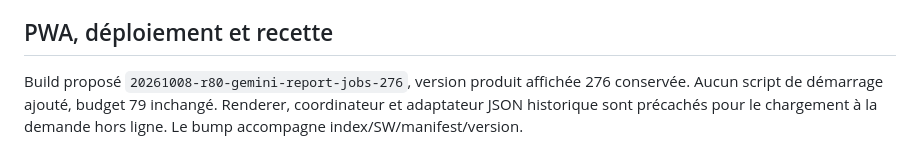
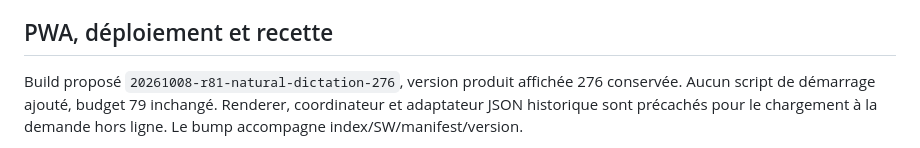
Before and after one commit to REDNEWT69/Chef-Secteur, a Markdown page: AUTO_VISIT_REPORT_RELIABILITY.md, the part around the change. GitHub-like rendering.

Commit message:
build(v278): ship natural dictation renderer under r81 (AUTO_VISIT_REPORT_RELIABILITY.md)

```diff
--- a/AUTO_VISIT_REPORT_RELIABILITY.md
+++ b/AUTO_VISIT_REPORT_RELIABILITY.md
@@ -162,7 +162,7 @@ appel. Il n'existe pas de garantie exactly-once d'un fournisseur externe.
 
 ## PWA, déploiement et recette
 
-Build proposé `20261008-r80-gemini-report-jobs-276`, version produit affichée
+Build proposé `20261008-r81-natural-dictation-276`, version produit affichée
 276 conservée. Aucun script de démarrage ajouté, budget 79 inchangé. Renderer,
 coordinateur et adaptateur JSON historique sont précachés pour le chargement à la
 demande hors ligne. Le bump accompagne index/SW/manifest/version.
```
